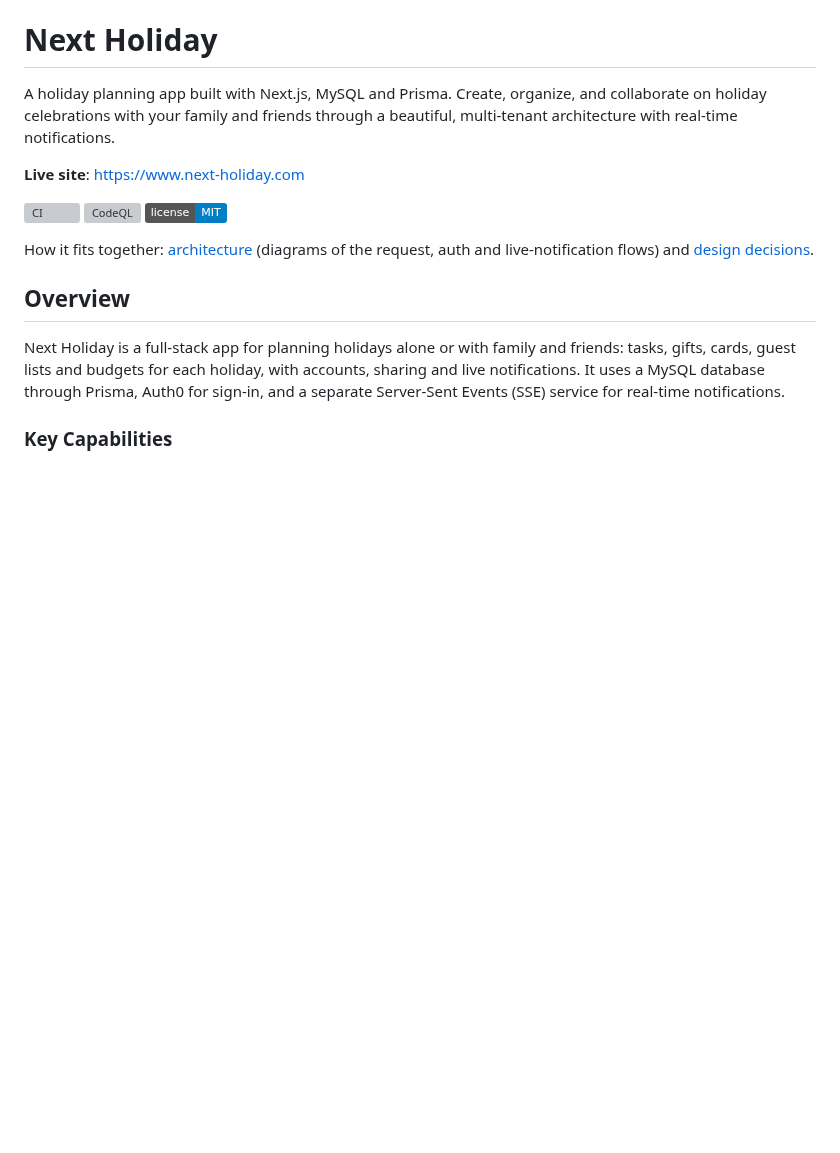
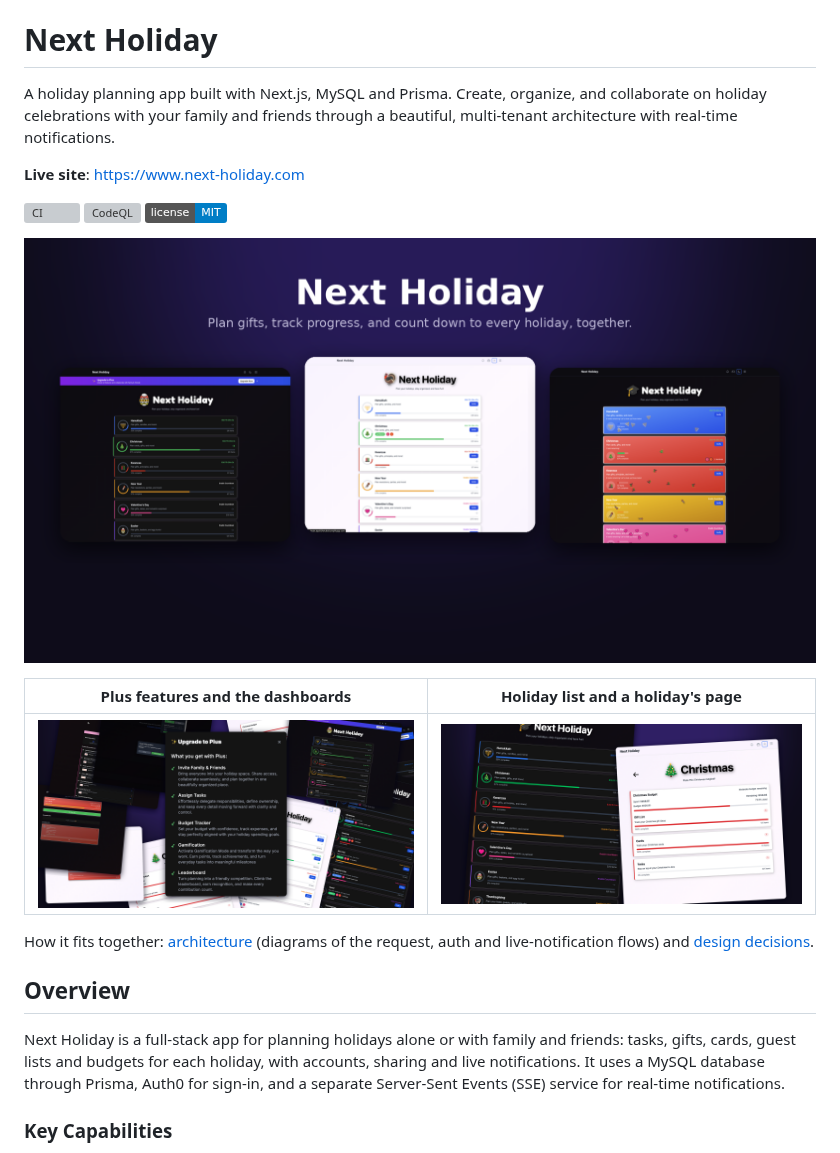
Before and after one commit to Lanny-MacMillan/next-holiday, a Markdown page: README.md, the part around the change. Drawn GitHub-style; pictures changed too: docs/screenshots/nextHoliday.png (added), docs/screenshots/nextHolidayGameplay.png (added), docs/screenshots/nextHolidayGameplayAlt.png (added); badges without logos; blank space fills up the shorter version; grey boxes are pictures that could not be loaded.

Commit message:
docs: add screenshots to the README (#123)

```diff
--- a/README.md
+++ b/README.md
@@ -7,6 +7,12 @@ A holiday planning app built with Next.js, MySQL and Prisma. Create, organize, a
 [![CI](https://github.com/Lanny-MacMillan/next-holiday/actions/workflows/ci.yml/badge.svg)](https://github.com/Lanny-MacMillan/next-holiday/actions/workflows/ci.yml)
 [![CodeQL](https://github.com/Lanny-MacMillan/next-holiday/actions/workflows/codeql.yml/badge.svg)](https://github.com/Lanny-MacMillan/next-holiday/actions/workflows/codeql.yml)
 [![License: MIT](https://img.shields.io/badge/license-MIT-blue.svg)](LICENSE)
+
+![Next Holiday: light and dark themes with a countdown for every holiday](docs/screenshots/nextHoliday.png)
+
+| Plus features and the dashboards                                                                        | Holiday list and a holiday's page                                                                                     |
+| ------------------------------------------------------------------------------------------------------- | --------------------------------------------------------------------------------------------------------------------- |
+| ![Upgrade to Plus dialog over a collage of the app's screens](docs/screenshots/nextHolidayGameplay.png) | ![Dark holiday list beside a light Christmas page with a budget tracker](docs/screenshots/nextHolidayGameplayAlt.png) |
 
 How it fits together: [architecture](docs/architecture.md) (diagrams of the request, auth and live-notification flows) and [design decisions](docs/decisions.md).
 
```
